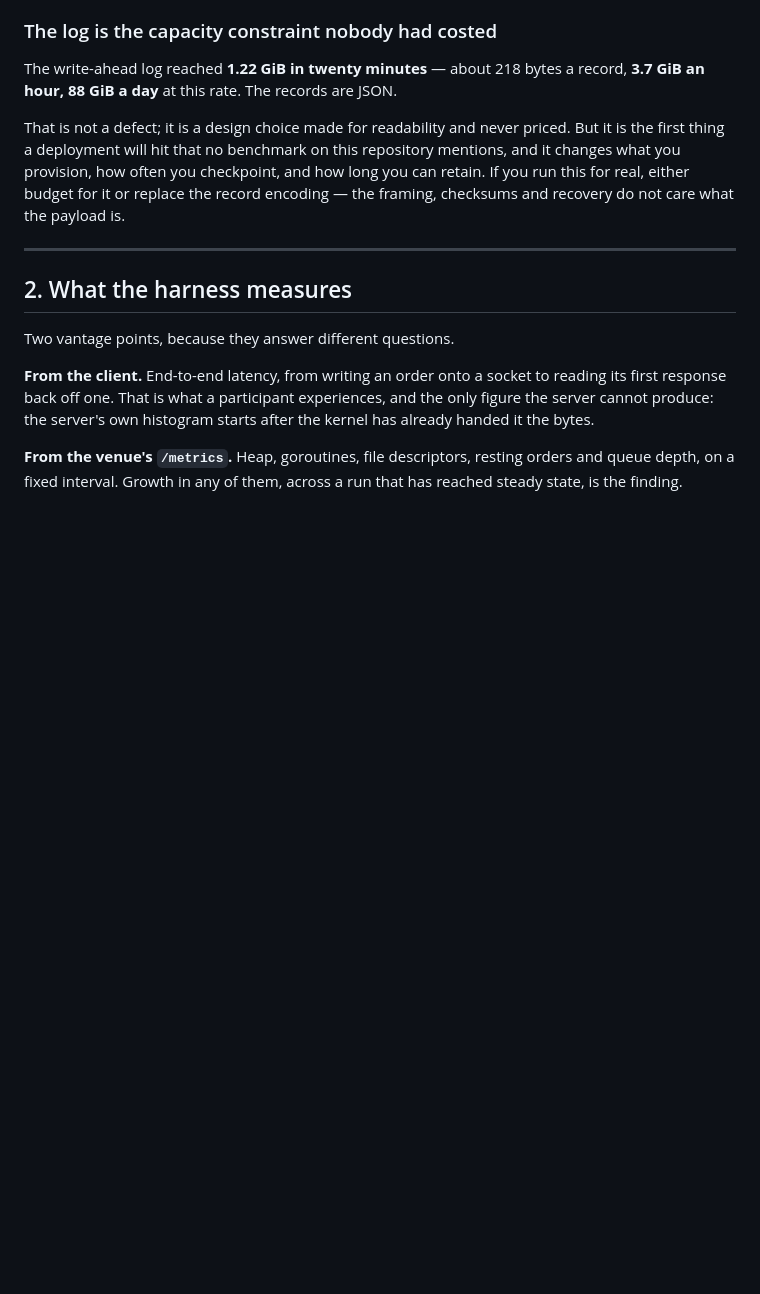
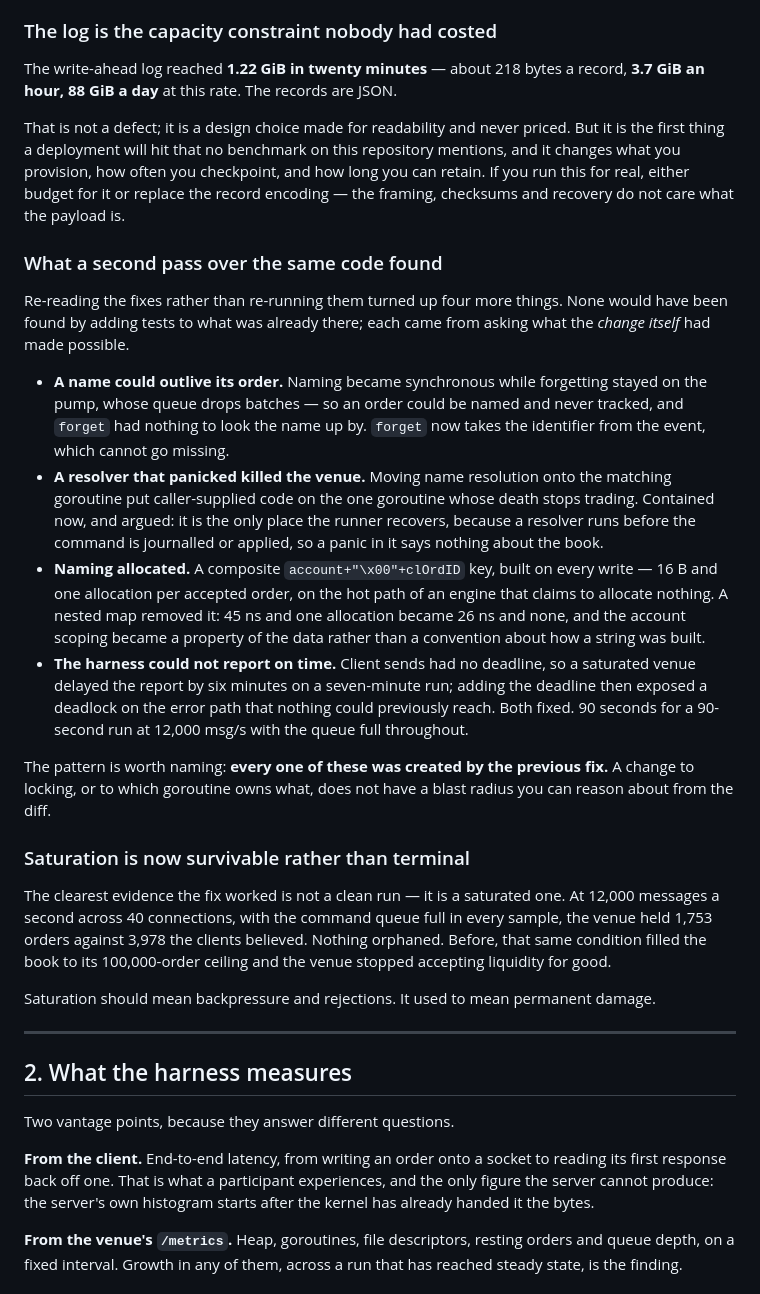
Before and after one commit to intrepidkarthi/orderbook, a Markdown page: docs/SOAK.md, the part around the change. Rendered like a GitHub page; blank space fills up the shorter version.

Commit message:
docs(soak): what a second pass over the same fixes found
Four more defects, none of which would have come from adding tests to what was
already there. Each came from asking what the change itself had made possible —
and every one of them was created by the previous fix.

Also records the result that matters most: saturation is now survivable. At
12,000 msg/s with the command queue full in every sample the book stayed bounded
and nothing orphaned, where the same condition previously filled it to the
100,000-order ceiling for good.

```diff
--- a/docs/SOAK.md
+++ b/docs/SOAK.md
@@ -165,6 +165,46 @@ mentions, and it changes what you provision, how often you checkpoint, and how l
 can retain. If you run this for real, either budget for it or replace the record
 encoding — the framing, checksums and recovery do not care what the payload is.
 
+### What a second pass over the same code found
+
+Re-reading the fixes rather than re-running them turned up four more things. None
+would have been found by adding tests to what was already there; each came from asking
+what the *change itself* had made possible.
+
+- **A name could outlive its order.** Naming became synchronous while forgetting stayed
+  on the pump, whose queue drops batches — so an order could be named and never
+  tracked, and `forget` had nothing to look the name up by. `forget` now takes the
+  identifier from the event, which cannot go missing.
+- **A resolver that panicked killed the venue.** Moving name resolution onto the
+  matching goroutine put caller-supplied code on the one goroutine whose death stops
+  trading. Contained now, and argued: it is the only place the runner recovers, because
+  a resolver runs before the command is journalled or applied, so a panic in it says
+  nothing about the book.
+- **Naming allocated.** A composite `account+"\x00"+clOrdID` key, built on every write —
+  16 B and one allocation per accepted order, on the hot path of an engine that claims
+  to allocate nothing. A nested map removed it: 45 ns and one allocation became 26 ns
+  and none, and the account scoping became a property of the data rather than a
+  convention about how a string was built.
+- **The harness could not report on time.** Client sends had no deadline, so a
+  saturated venue delayed the report by six minutes on a seven-minute run; adding the
+  deadline then exposed a deadlock on the error path that nothing could previously
+  reach. Both fixed. 90 seconds for a 90-second run at 12,000 msg/s with the queue full
+  throughout.
+
+The pattern is worth naming: **every one of these was created by the previous fix.**
+A change to locking, or to which goroutine owns what, does not have a blast radius you
+can reason about from the diff.
+
+### Saturation is now survivable rather than terminal
+
+The clearest evidence the fix worked is not a clean run — it is a saturated one. At
+12,000 messages a second across 40 connections, with the command queue full in every
+sample, the venue held 1,753 orders against 3,978 the clients believed. Nothing
+orphaned. Before, that same condition filled the book to its 100,000-order ceiling and
+the venue stopped accepting liquidity for good.
+
+Saturation should mean backpressure and rejections. It used to mean permanent damage.
+
 ---
 
 ## 2. What the harness measures
```
